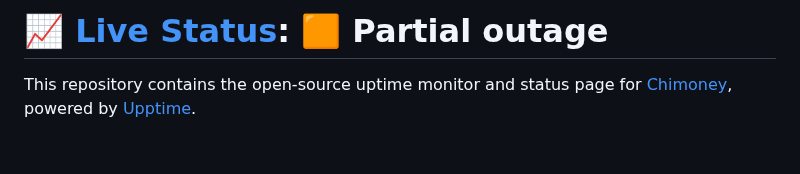
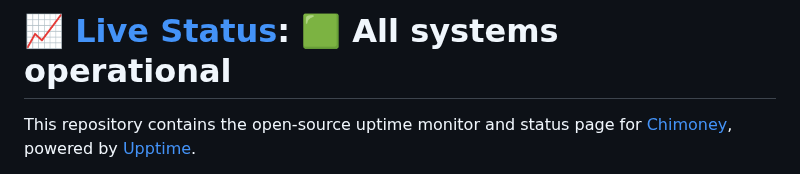
Before and after one commit to Chimoney/chimoney-status, a Markdown page: README.md, the part around one of its changes. GitHub-like rendering; blank space fills up the shorter version.

Commit message:
:pencil: Update summary in README [skip ci] [upptime]

```diff
--- a/README.md
+++ b/README.md
@@ -1,4 +1,4 @@
-# [📈 Live Status](https://chimoney.github.io/chimoney-status): <!--live status--> **🟧 Partial outage**
+# [📈 Live Status](https://chimoney.github.io/chimoney-status): <!--live status--> **🟩 All systems operational**
 
 This repository contains the open-source uptime monitor and status page for [Chimoney](http://chimoney.io/), powered by [Upptime](https://github.com/upptime/upptime).
 
```
Also changed, not shown: other parts of README.md (+1 -1 lines).
